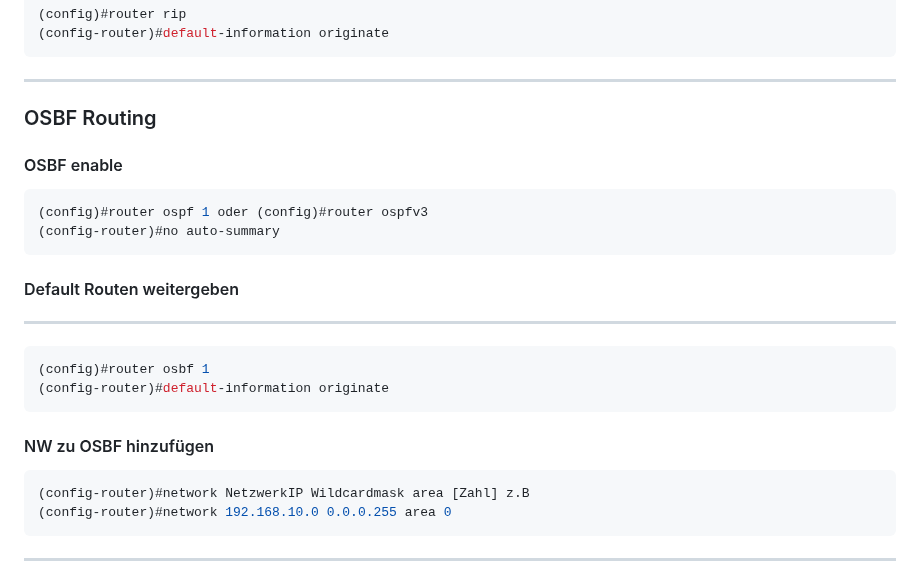
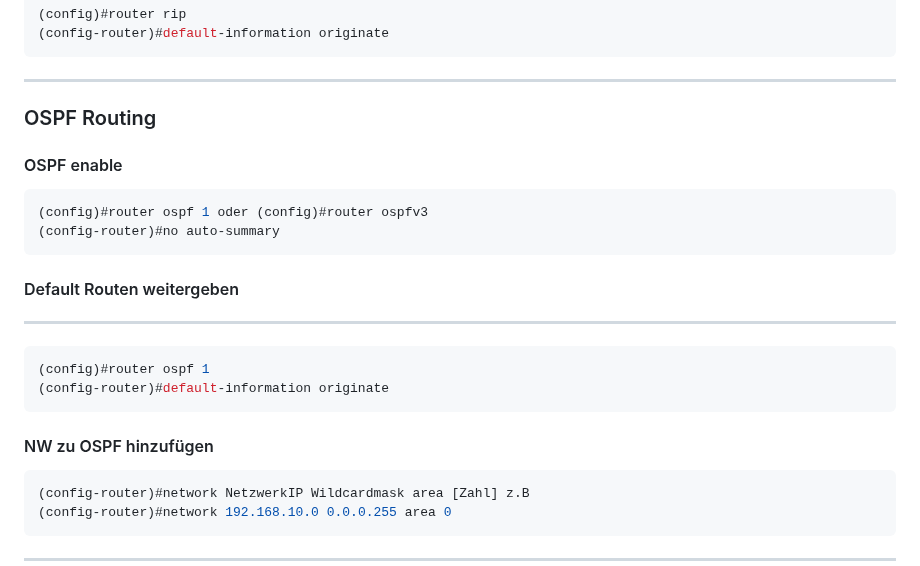
Before and after one commit to zVSciy/Cheat-Sheets, a Markdown page: Cisco-Cheat-Sheet.md, the part around the change. Drawn GitHub-style.

Commit message:
fixed ospf config

````diff
--- a/Cisco-Cheat-Sheet.md
+++ b/Cisco-Cheat-Sheet.md
@@ -171,8 +171,8 @@ config#interfacce [Outside Interface]
 (config-router)#default-information originate
 ```
 ---
-### OSBF Routing
-#### OSBF enable
+### OSPF Routing
+#### OSPF enable
 ```console
 (config)#router ospf 1 oder (config)#router ospfv3
 (config-router)#no auto-summary
@@ -180,10 +180,10 @@ config#interfacce [Outside Interface]
 #### Default Routen weitergeben
 ---
 ```console
-(config)#router osbf 1
+(config)#router ospf 1
 (config-router)#default-information originate
 ```
-#### NW zu OSBF hinzufügen
+#### NW zu OSPF hinzufügen
 ```console
 (config-router)#network NetzwerkIP Wildcardmask area [Zahl] z.B
 (config-router)#network 192.168.10.0 0.0.0.255 area 0
````
